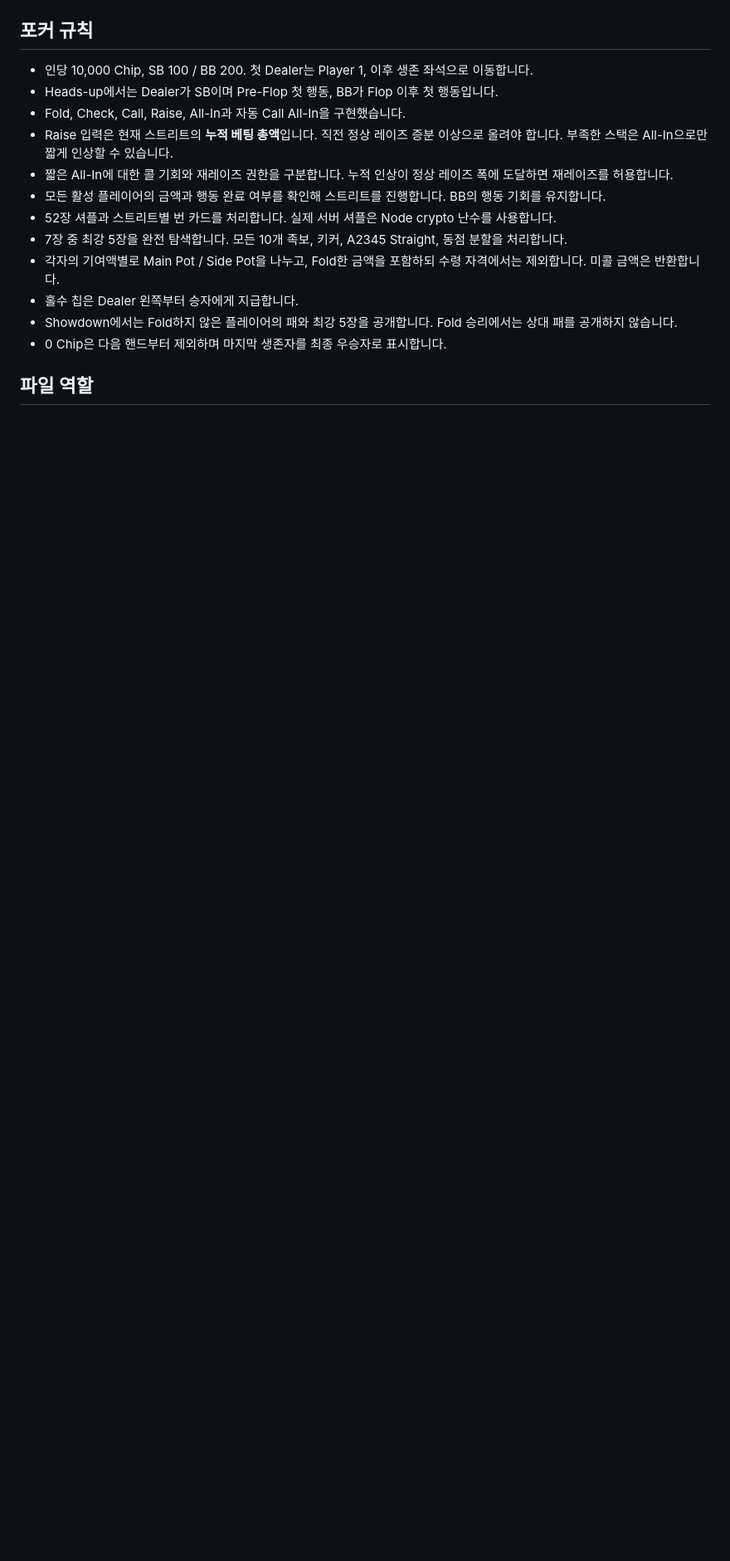
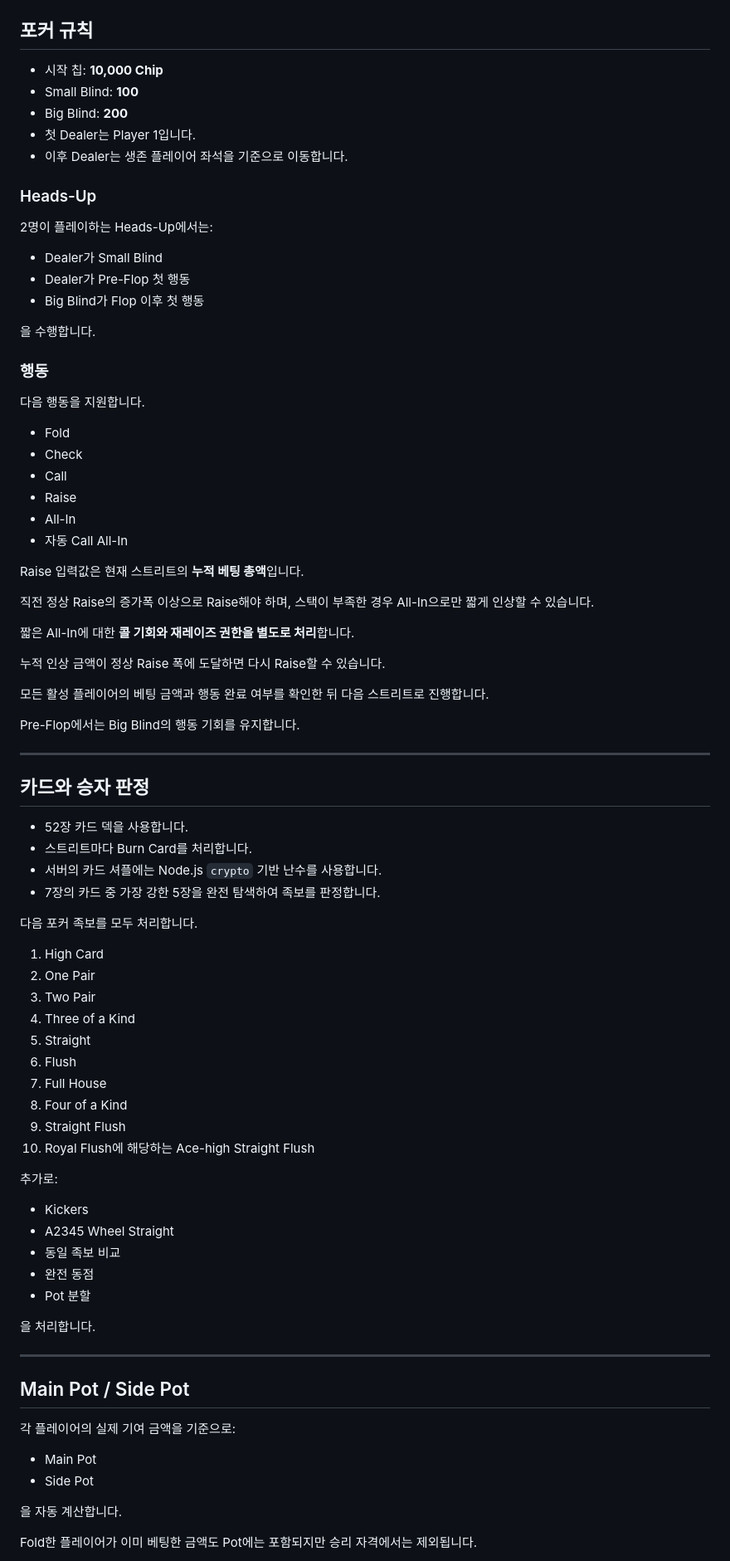
Before and after one commit to rn1217/holdem, a Markdown page: README.md, the part around one of its changes. Shown at 83% size. GitHub-like rendering; blank space fills up the shorter version.

```diff
--- a/README.md
+++ b/README.md
@@ -52,17 +182,87 @@ Windows에서 터미널 명령 대신 `start-server.cmd`를 더블클릭해도
 
 ## 포커 규칙
 
-- 인당 10,000 Chip, SB 100 / BB 200. 첫 Dealer는 Player 1, 이후 생존 좌석으로 이동합니다.
-- Heads-up에서는 Dealer가 SB이며 Pre-Flop 첫 행동, BB가 Flop 이후 첫 행동입니다.
-- Fold, Check, Call, Raise, All-In과 자동 Call All-In을 구현했습니다.
-- Raise 입력은 현재 스트리트의 **누적 베팅 총액**입니다. 직전 정상 레이즈 증분 이상으로 올려야 합니다. 부족한 스택은 All-In으로만 짧게 인상할 수 있습니다.
-- 짧은 All-In에 대한 콜 기회와 재레이즈 권한을 구분합니다. 누적 인상이 정상 레이즈 폭에 도달하면 재레이즈를 허용합니다.
-- 모든 활성 플레이어의 금액과 행동 완료 여부를 확인해 스트리트를 진행합니다. BB의 행동 기회를 유지합니다.
-- 52장 셔플과 스트리트별 번 카드를 처리합니다. 실제 서버 셔플은 Node crypto 난수를 사용합니다.
-- 7장 중 최강 5장을 완전 탐색합니다. 모든 10개 족보, 키커, A2345 Straight, 동점 분할을 처리합니다.
-- 각자의 기여액별로 Main Pot / Side Pot을 나누고, Fold한 금액을 포함하되 수령 자격에서는 제외합니다. 미콜 금액은 반환합니다.
-- 홀수 칩은 Dealer 왼쪽부터 승자에게 지급합니다.
-- Showdown에서는 Fold하지 않은 플레이어의 패와 최강 5장을 공개합니다. Fold 승리에서는 상대 패를 공개하지 않습니다.
-- 0 Chip은 다음 핸드부터 제외하며 마지막 생존자를 최종 우승자로 표시합니다.
+- 시작 칩: **10,000 Chip**
+- Small Blind: **100**
+- Big Blind: **200**
+- 첫 Dealer는 Player 1입니다.
+- 이후 Dealer는 생존 플레이어 좌석을 기준으로 이동합니다.
 
-## 파일 역할
+### Heads-Up
+
+2명이 플레이하는 Heads-Up에서는:
+
+- Dealer가 Small Blind
+- Dealer가 Pre-Flop 첫 행동
+- Big Blind가 Flop 이후 첫 행동
+
+을 수행합니다.
+
+### 행동
+
+다음 행동을 지원합니다.
+
+- Fold
+- Check
+- Call
+- Raise
+- All-In
+- 자동 Call All-In
+
+Raise 입력값은 현재 스트리트의 **누적 베팅 총액**입니다.
+
+직전 정상 Raise의 증가폭 이상으로 Raise해야 하며, 스택이 부족한 경우 All-In으로만 짧게 인상할 수 있습니다.
+
+짧은 All-In에 대한 **콜 기회와 재레이즈 권한을 별도로 처리**합니다.
+
+누적 인상 금액이 정상 Raise 폭에 도달하면 다시 Raise할 수 있습니다.
+
+모든 활성 플레이어의 베팅 금액과 행동 완료 여부를 확인한 뒤 다음 스트리트로 진행합니다.
+
+Pre-Flop에서는 Big Blind의 행동 기회를 유지합니다.
+
+---
+
+## 카드와 승자 판정
+
+- 52장 카드 덱을 사용합니다.
+- 스트리트마다 Burn Card를 처리합니다.
+- 서버의 카드 셔플에는 Node.js `crypto` 기반 난수를 사용합니다.
+- 7장의 카드 중 가장 강한 5장을 완전 탐색하여 족보를 판정합니다.
+
+다음 포커 족보를 모두 처리합니다.
+
+1. High Card
+2. One Pair
+3. Two Pair
+4. Three of a Kind
+5. Straight
+6. Flush
+7. Full House
+8. Four of a Kind
+9. Straight Flush
+10. Royal Flush에 해당하는 Ace-high Straight Flush
+
+추가로:
+
+- Kickers
+- A2345 Wheel Straight
+- 동일 족보 비교
+- 완전 동점
+- Pot 분할
+
+을 처리합니다.
+
+---
+
+## Main Pot / Side Pot
+
+각 플레이어의 실제 기여 금액을 기준으로:
+
+- Main Pot
+- Side Pot
+
+을 자동 계산합니다.
+
+Fold한 플레이어가 이미 베팅한 금액도 Pot에는 포함되지만 승리 자격에서는 제외됩니다.
+
```
Also changed, not shown: other parts of README.md (+355 -65 lines).
